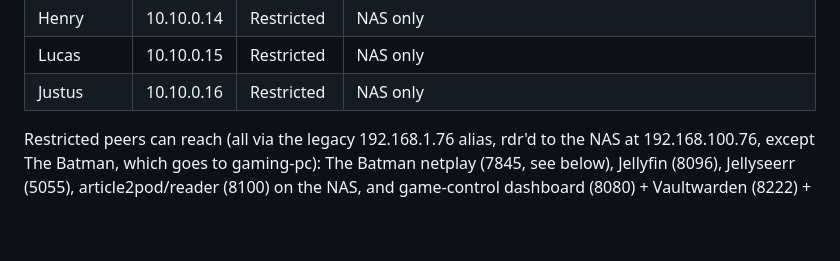
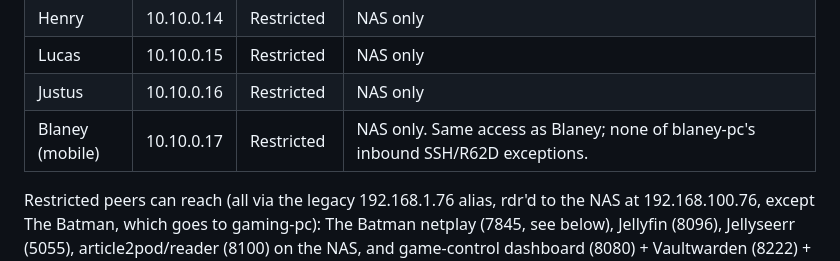
Before and after one commit to landonreekstin/nixos-config, a Markdown page: docs/networking.md, the part around the change. Rendered like a GitHub page; blank space fills up the shorter version.

Commit message:
docs(networking): add blaney-mobile vpn peer

```diff
--- a/docs/networking.md
+++ b/docs/networking.md
@@ -92,6 +92,7 @@ doas pfctl -si                # statistics
 | Henry | 10.10.0.14 | Restricted | NAS only |
 | Lucas | 10.10.0.15 | Restricted | NAS only |
 | Justus | 10.10.0.16 | Restricted | NAS only |
+| Blaney (mobile) | 10.10.0.17 | Restricted | NAS only. Same access as Blaney; none of blaney-pc's inbound SSH/R62D exceptions. |
 
 Restricted peers can reach (all via the legacy 192.168.1.76 alias, rdr'd to the NAS at 192.168.100.76, except The Batman, which goes to gaming-pc): The Batman netplay (7845, see below), Jellyfin (8096), Jellyseerr (5055), article2pod/reader (8100) on the NAS, and game-control dashboard (8080) + Vaultwarden (8222) + browser-puck (8787) + R62D (6262), both see below, on mini-server. Transmission is no longer exposed to restricted peers. All other traffic blocked via `<restricted_peers>` PF table.
 
```
